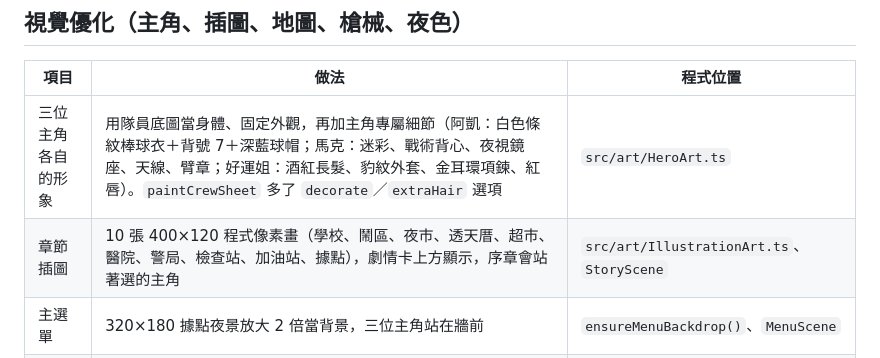
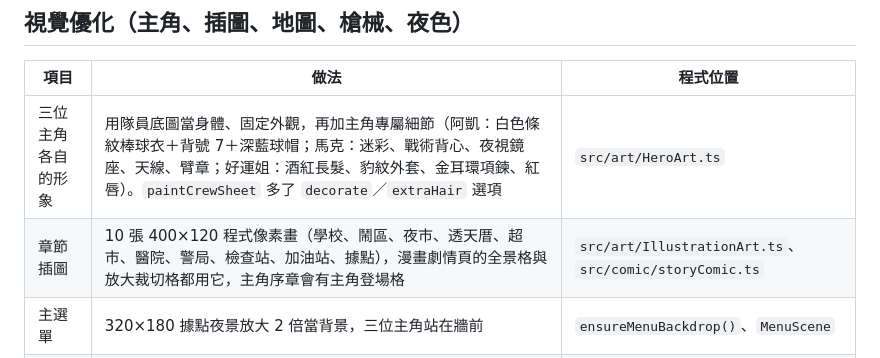
Before and after one commit to yulong717/last-light-outpost, a Markdown page: docs/ART_PIPELINE.md, the part around the change. Rendered like a GitHub page.

```diff
--- a/docs/ART_PIPELINE.md
+++ b/docs/ART_PIPELINE.md
@@ -32,7 +32,7 @@
 | 項目 | 做法 | 程式位置 |
 | --- | --- | --- |
 | 三位主角各自的形象 | 用隊員底圖當身體、固定外觀，再加主角專屬細節（阿凱：白色條紋棒球衣＋背號 7＋深藍球帽；馬克：迷彩、戰術背心、夜視鏡座、天線、臂章；好運姐：酒紅長髮、豹紋外套、金耳環項鍊、紅唇）。`paintCrewSheet` 多了 `decorate`／`extraHair` 選項 | `src/art/HeroArt.ts` |
-| 章節插圖 | 10 張 400×120 程式像素畫（學校、鬧區、夜市、透天厝、超市、醫院、警局、檢查站、加油站、據點），劇情卡上方顯示，序章會站著選的主角 | `src/art/IllustrationArt.ts`、`StoryScene` |
+| 章節插圖 | 10 張 400×120 程式像素畫（學校、鬧區、夜市、透天厝、超市、醫院、警局、檢查站、加油站、據點），漫畫劇情頁的全景格與放大裁切格都用它，主角序章會有主角登場格 | `src/art/IllustrationArt.ts`、`src/comic/storyComic.ts` |
 | 主選單 | 320×180 據點夜景放大 2 倍當背景，三位主角站在牆前 | `ensureMenuBackdrop()`、`MenuScene` |
 | 城市地圖 | 俯視的像素街區（屋頂、冷氣、公園、停車場、河與橋、火光、右上濃霧），路線有外框與虛線，每區有 12×12 小圖示 | `src/art/MapArt.ts`、`ExploreMapScene` |
 | 槍械與軍械庫 | 每個部件自動上緣亮、下緣暗，金屬上緣點反光。軍械庫依用途分組（保命副手、近身清場、中距主力、遠距貫穿、壓制屍潮；近戰：快速單殺、控場擊飛、破甲處決），右側只放大圖、一句用途、星等與特性標籤 | `WeaponArt.ts` 的 `paint()`、`ArmoryScene.showcase()` |
```
Also changed, not shown: docs/COMIC_CINEMATICS.md (+20 -3 lines), docs/PROGRESSION.md (+1 -1 lines), docs/screenshots/comic/story-chapter.png (added), docs/screenshots/comic/story-hero.png (added), 8 other files.
